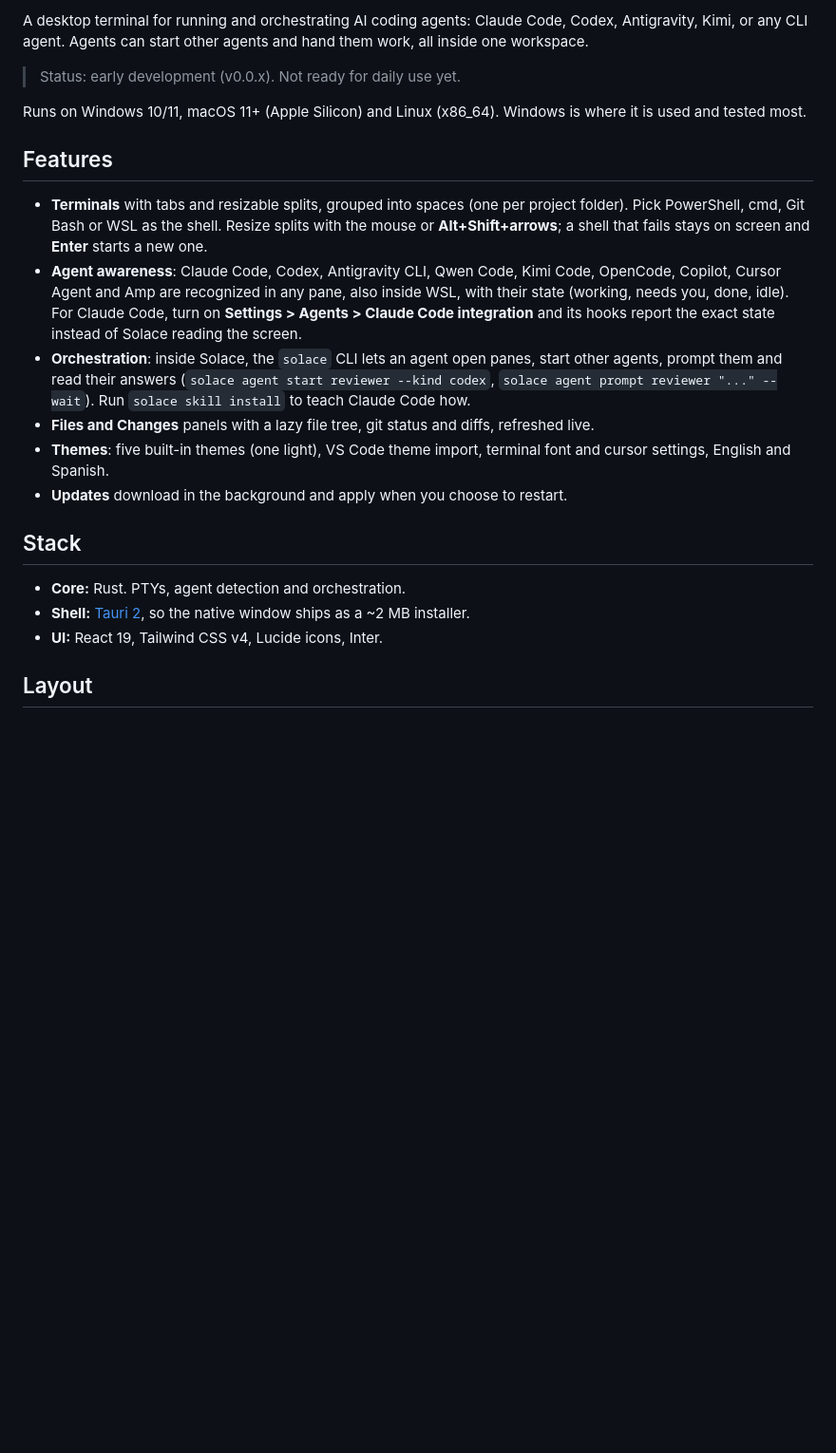
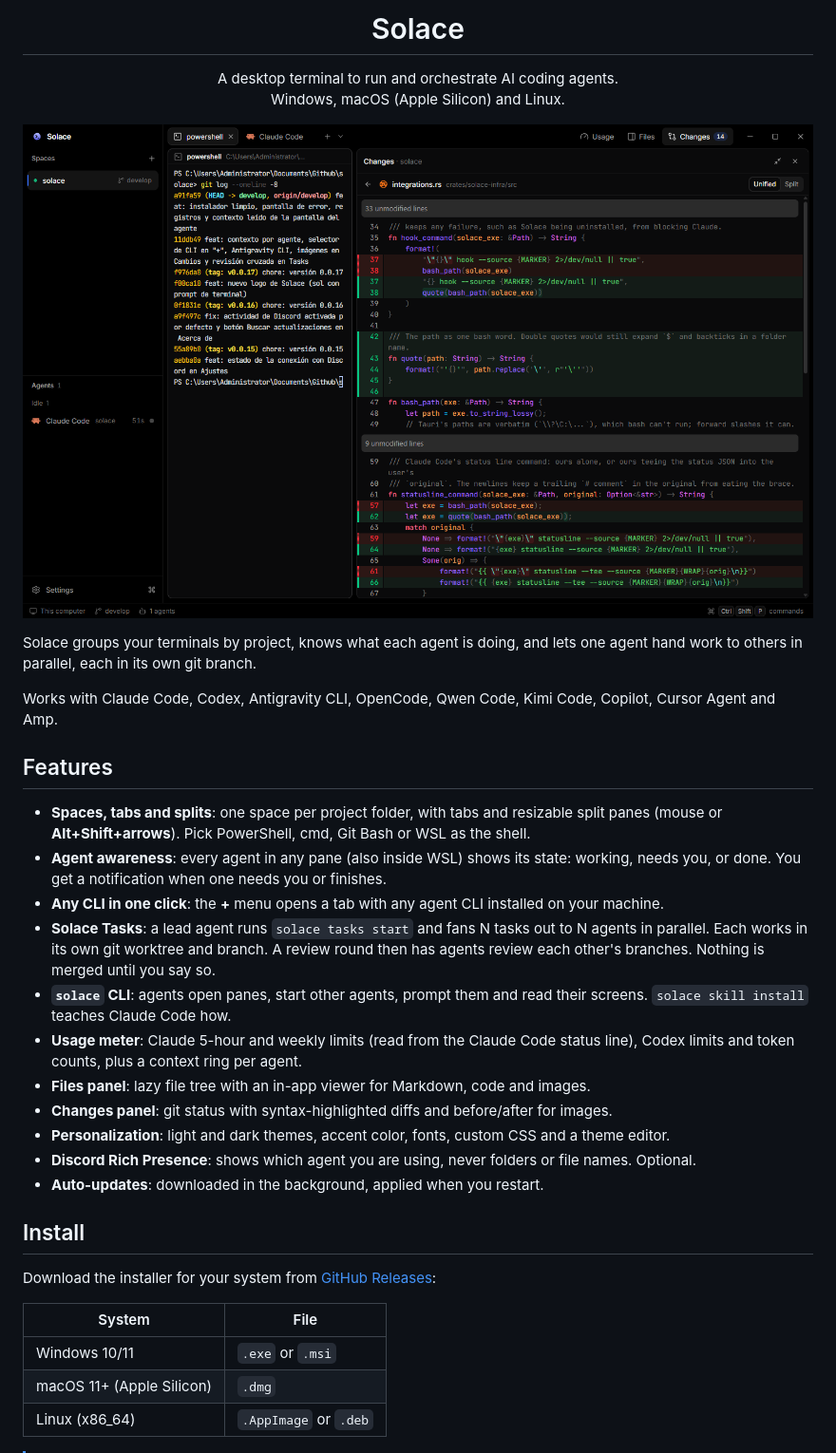
Before and after one commit to angeldqr/solace, a Markdown page: README.md, the part around one of its changes. Shown at 95% size. Rendered like a GitHub page; pictures changed too: docs/screenshot.png (added); blank space fills up the shorter version.

```diff
--- a/README.md
+++ b/README.md
@@ -2,24 +4,38 @@
 
-A desktop terminal for running and orchestrating AI coding agents: Claude Code, Codex, Antigravity, Kimi, or any CLI agent. Agents can start other agents and hand them work, all inside one workspace.
+<h1 align="center">Solace</h1>
 
-> Status: early development (v0.0.x). Not ready for daily use yet.
+<p align="center">
+  A desktop terminal to run and orchestrate AI coding agents.<br>
+  Windows, macOS (Apple Silicon) and Linux.
+</p>
 
-Runs on Windows 10/11, macOS 11+ (Apple Silicon) and Linux (x86_64). Windows is where it is used and tested most.
+![Solace with a terminal and the Changes panel showing a diff](docs/screenshot.png)
+
+Solace groups your terminals by project, knows what each agent is doing, and lets one agent hand work to others in parallel, each in its own git branch.
+
+Works with Claude Code, Codex, Antigravity CLI, OpenCode, Qwen Code, Kimi Code, Copilot, Cursor Agent and Amp.
 
 ## Features
 
-- **Terminals** with tabs and resizable splits, grouped into spaces (one per project folder). Pick PowerShell, cmd, Git Bash or WSL as the shell. Resize splits with the mouse or **Alt+Shift+arrows**; a shell that fails stays on screen and **Enter** starts a new one.
-- **Agent awareness**: Claude Code, Codex, Antigravity CLI, Qwen Code, Kimi Code, OpenCode, Copilot, Cursor Agent and Amp are recognized in any pane, also inside WSL, with their state (working, needs you, done, idle). For Claude Code, turn on **Settings > Agents > Claude Code integration** and its hooks report the exact state instead of Solace reading the screen.
-- **Orchestration**: inside Solace, the `solace` CLI lets an agent open panes, start other agents, prompt them and read their answers (`solace agent start reviewer --kind codex`, `solace agent prompt reviewer "..." --wait`). Run `solace skill install` to teach Claude Code how.
-- **Files and Changes** panels with a lazy file tree, git status and diffs, refreshed live.
-- **Themes**: five built-in themes (one light), VS Code theme import, terminal font and cursor settings, English and Spanish.
-- **Updates** download in the background and apply when you choose to restart.
+- **Spaces, tabs and splits**: one space per project folder, with tabs and resizable split panes (mouse or **Alt+Shift+arrows**). Pick PowerShell, cmd, Git Bash or WSL as the shell.
+- **Agent awareness**: every agent in any pane (also inside WSL) shows its state: working, needs you, or done. You get a notification when one needs you or finishes.
+- **Any CLI in one click**: the **+** menu opens a tab with any agent CLI installed on your machine.
+- **Solace Tasks**: a lead agent runs `solace tasks start` and fans N tasks out to N agents in parallel. Each works in its own git worktree and branch. A review round then has agents review each other's branches. Nothing is merged until you say so.
+- **`solace` CLI**: agents open panes, start other agents, prompt them and read their screens. `solace skill install` teaches Claude Code how.
+- **Usage meter**: Claude 5-hour and weekly limits (read from the Claude Code status line), Codex limits and token counts, plus a context ring per agent.
+- **Files panel**: lazy file tree with an in-app viewer for Markdown, code and images.
+- **Changes panel**: git status with syntax-highlighted diffs and before/after for images.
+- **Personalization**: light and dark themes, accent color, fonts, custom CSS and a theme editor.
+- **Discord Rich Presence**: shows which agent you are using, never folders or file names. Optional.
+- **Auto-updates**: downloaded in the background, applied when you restart.
 
-## Stack
+## Install
 
-- **Core:** Rust. PTYs, agent detection and orchestration.
-- **Shell:** [Tauri 2](https://tauri.app), so the native window ships as a ~2 MB installer.
-- **UI:** React 19, Tailwind CSS v4, Lucide icons, Inter.
+Download the installer for your system from [GitHub Releases](https://github.com/angeldqr/solace/releases):
 
-## Layout
+| System                    | File                  |
+| ------------------------- | --------------------- |
+| Windows 10/11             | `.exe` or `.msi`      |
+| macOS 11+ (Apple Silicon) | `.dmg`                |
+| Linux (x86_64)            | `.AppImage` or `.deb` |
 
```
Also changed, not shown: other parts of README.md (+30 -27 lines), CHANGELOG.md (added, +181 -0 lines), 12 other files.
